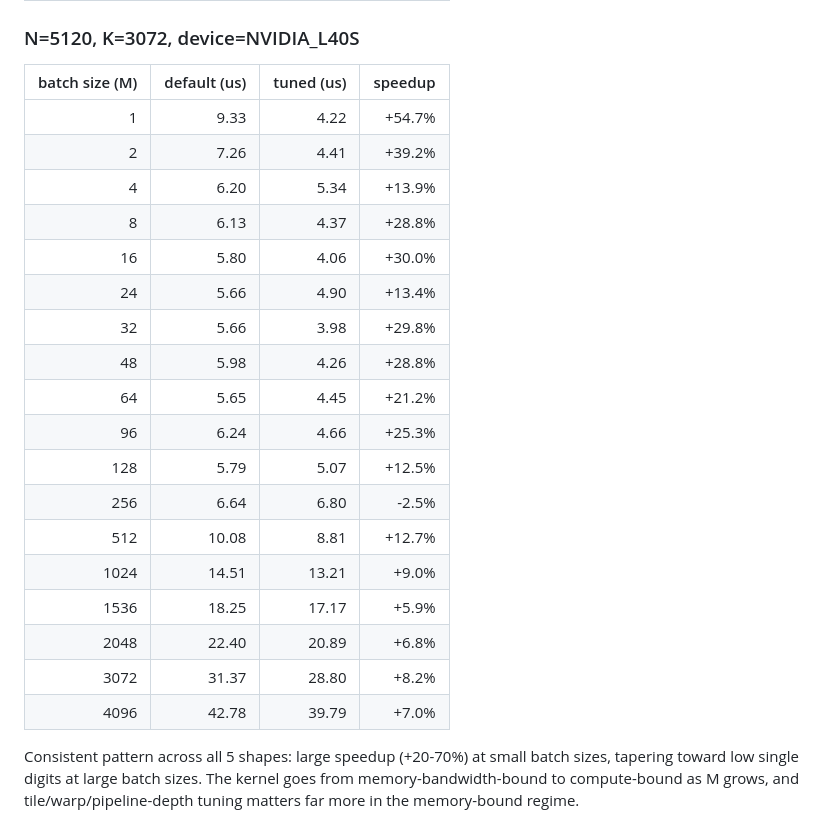
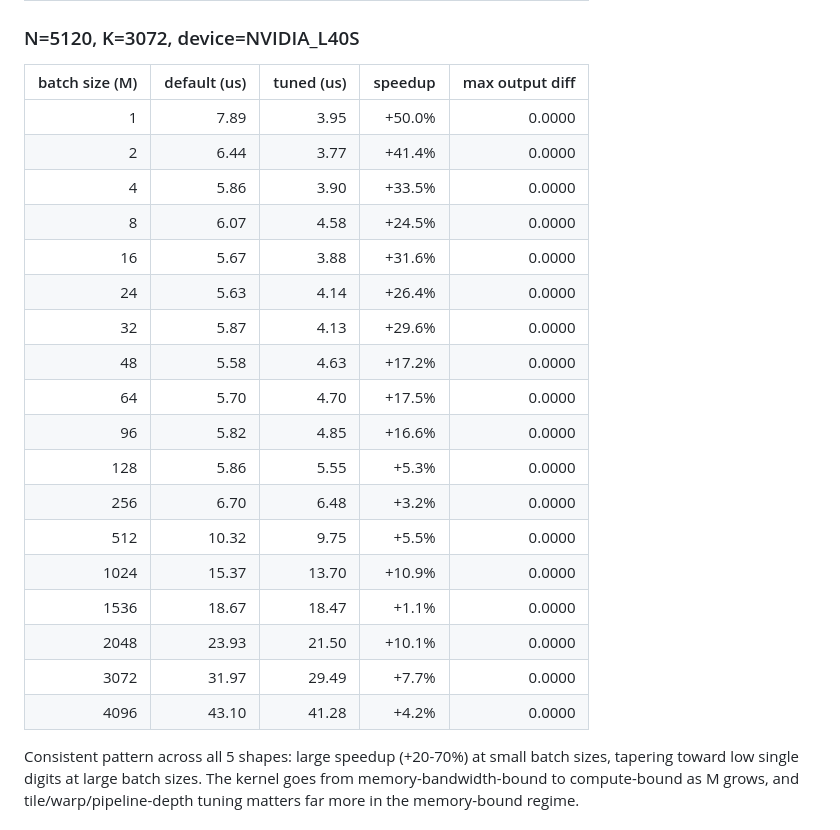
Before and after one commit to leosch1/vllm-qwen3-8-27b-fp8-l40s-kernel-config-tuning, a Markdown page: README.md, the part around one of its changes. Drawn GitHub-style.

```diff
--- a/README.md
+++ b/README.md
@@ -204,25 +204,25 @@ Kubernetes Job version: [`k8s/compare-job.yaml`](./k8s/compare-job.yaml).
 
 ### N=5120, K=3072, device=NVIDIA_L40S
-| batch size (M) | default (us) | tuned (us) | speedup |
-|---:|---:|---:|---:|
-| 1 | 9.33 | 4.22 | +54.7% |
-| 2 | 7.26 | 4.41 | +39.2% |
-| 4 | 6.20 | 5.34 | +13.9% |
-| 8 | 6.13 | 4.37 | +28.8% |
-| 16 | 5.80 | 4.06 | +30.0% |
-| 24 | 5.66 | 4.90 | +13.4% |
-| 32 | 5.66 | 3.98 | +29.8% |
-| 48 | 5.98 | 4.26 | +28.8% |
-| 64 | 5.65 | 4.45 | +21.2% |
-| 96 | 6.24 | 4.66 | +25.3% |
-| 128 | 5.79 | 5.07 | +12.5% |
-| 256 | 6.64 | 6.80 | -2.5% |
-| 512 | 10.08 | 8.81 | +12.7% |
-| 1024 | 14.51 | 13.21 | +9.0% |
-| 1536 | 18.25 | 17.17 | +5.9% |
-| 2048 | 22.40 | 20.89 | +6.8% |
-| 3072 | 31.37 | 28.80 | +8.2% |
-| 4096 | 42.78 | 39.79 | +7.0% |
+| batch size (M) | default (us) | tuned (us) | speedup | max output diff |
+|---:|---:|---:|---:|---:|
+| 1 | 7.89 | 3.95 | +50.0% | 0.0000 |
+| 2 | 6.44 | 3.77 | +41.4% | 0.0000 |
+| 4 | 5.86 | 3.90 | +33.5% | 0.0000 |
+| 8 | 6.07 | 4.58 | +24.5% | 0.0000 |
+| 16 | 5.67 | 3.88 | +31.6% | 0.0000 |
+| 24 | 5.63 | 4.14 | +26.4% | 0.0000 |
+| 32 | 5.87 | 4.13 | +29.6% | 0.0000 |
+| 48 | 5.58 | 4.63 | +17.2% | 0.0000 |
+| 64 | 5.70 | 4.70 | +17.5% | 0.0000 |
+| 96 | 5.82 | 4.85 | +16.6% | 0.0000 |
+| 128 | 5.86 | 5.55 | +5.3% | 0.0000 |
+| 256 | 6.70 | 6.48 | +3.2% | 0.0000 |
+| 512 | 10.32 | 9.75 | +5.5% | 0.0000 |
+| 1024 | 15.37 | 13.70 | +10.9% | 0.0000 |
+| 1536 | 18.67 | 18.47 | +1.1% | 0.0000 |
+| 2048 | 23.93 | 21.50 | +10.1% | 0.0000 |
+| 3072 | 31.97 | 29.49 | +7.7% | 0.0000 |
+| 4096 | 43.10 | 41.28 | +4.2% | 0.0000 |
 
 Consistent pattern across all 5 shapes: large speedup (+20-70%) at small batch sizes, tapering toward low single digits at large batch sizes.
 The kernel goes from memory-bandwidth-bound to compute-bound as M grows, and tile/warp/pipeline-depth tuning matters far more in the memory-bound regime.
```
Also changed, not shown: other parts of README.md (+80 -80 lines).
